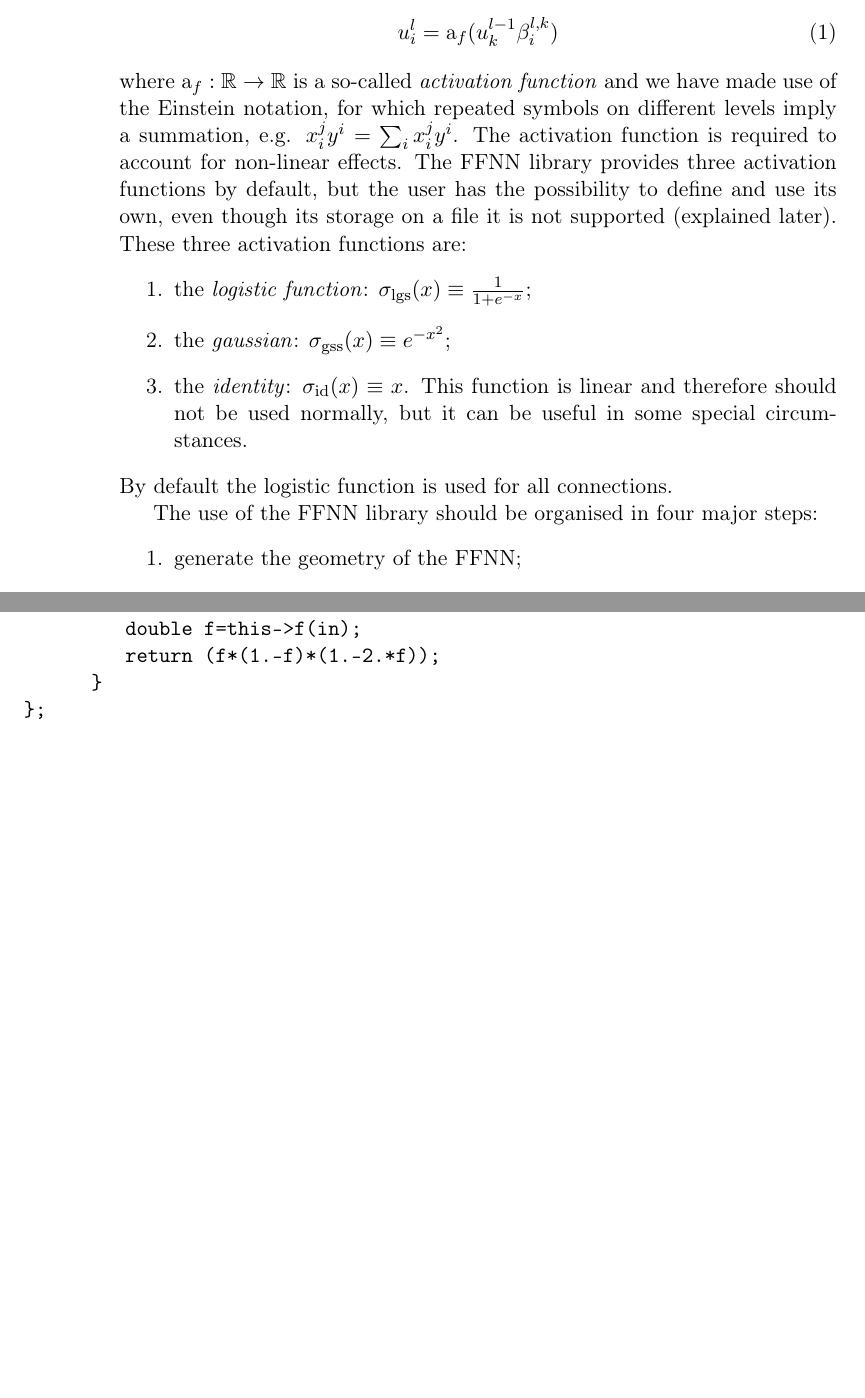
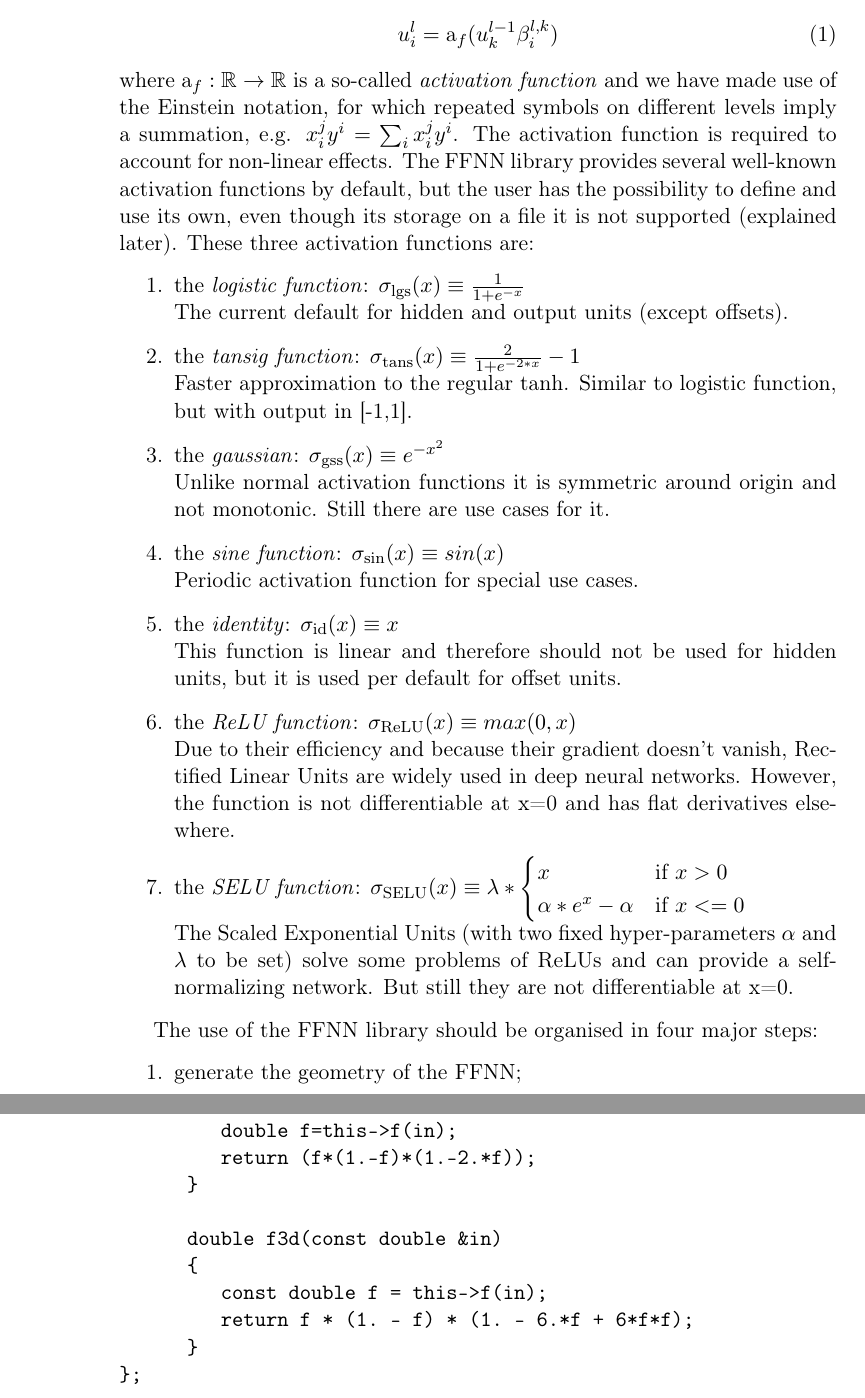
Before and after one commit to DCM-UPB/QNets, a LaTeX document (doc/user_manual.tex): two parts of pages 4 and 7 of 7 before the commit and two parts of pages 4 and 8 of 8 after it, joined at a grey line, cut so that both start at the same text, the shorter picture padded with empty space. Compiled offline with pdfLaTeX.

Commit message:
Changed user manual to reflect new activation functions

```diff
--- a/doc/user_manual.tex
+++ b/doc/user_manual.tex
@@ -19,8 +19,12 @@
 \newcommand{\MRTWO}{$ \text{M}(\text{RT})^2 \;$}
 \newcommand{\actf}{\text{a}_f}
 \newcommand{\logaf}{\sigma_{\text{lgs}}}
+\newcommand{\tansaf}{\sigma_{\text{tans}}}
 \newcommand{\gssaf}{\sigma_{\text{gss}}}
+\newcommand{\sinaf}{\sigma_{\text{sin}}}
 \newcommand{\idaf}{\sigma_{\text{id}}}
+\newcommand{\reluaf}{\sigma_{\text{ReLU}}}
+\newcommand{\seluaf}{\sigma_{\text{SELU}}}
 
 
 \begin{document}
@@ -135,14 +139,29 @@ Then, once that all the parameters $\beta$ are set, the FFNN output can be compu
 \end{equation}
 where $\actf: \mathbb{R} \rightarrow \mathbb{R}$ is a so-called \emph{activation function} and we have made use of the Einstein notation, for which repeated symbols on different levels imply a summation, e.g. $x_i^j y^i = \sum_i x_i^j y^i$.
 The activation function is required to account for non-linear effects.
-The FFNN library provides three activation functions by default, but the user has the possibility to define and use its own, even though its storage on a file it is not supported (explained later).
+The FFNN library provides several well-known activation functions by default, but the user has the possibility to define and use its own, even though its storage on a file it is not supported (explained later).
 These three activation functions are:
 \begin{enumerate}
-\item the \emph{logistic function}: $\logaf(x) \equiv \frac{1}{1+e^{-x}}$;
-\item the \emph{gaussian}: $\gssaf(x) \equiv e^{-x^2}$;
-\item the \emph{identity}: $\idaf(x) \equiv x$. This function is linear and therefore should not be used normally, but it can be useful in some special circumstances.
+\item the \emph{logistic function}: $\logaf(x) \equiv \frac{1}{1+e^{-x}}$ \\
+The current default for hidden and output units (except offsets).
+\item the \emph{tansig function}: $\tansaf(x) \equiv \frac{2}{1+e^{-2*x}} - 1$ \\
+Faster approximation to the regular tanh. Similar to logistic function, but with output in [-1,1].
+\item the \emph{gaussian}: $\gssaf(x) \equiv e^{-x^2}$ \\
+Unlike normal activation functions it is symmetric around origin and not monotonic. Still there are use cases for it.
+\item the \emph{sine function}: $\sinaf(x) \equiv sin(x)$ \\
+Periodic activation function for special use cases.
+\item the \emph{identity}: $\idaf(x) \equiv x$ \\
+This function is linear and therefore should not be used for hidden units, but it is used per default for offset units.
+\item the \emph{ReLU function}: $\reluaf(x) \equiv max(0, x)$ \\
+Due to their efficiency and because their gradient doesn't vanish, Rectified Linear Units are widely used in deep neural networks. However, the function is not differentiable at x=0 and has flat derivatives elsewhere.
+\item the \emph{SELU function}: $\seluaf(x) \equiv \lambda *
+\begin{cases}
+  x & \text{if $x>0$} \\
+  \alpha * e^{x}- \alpha & \text{if $x<=0$}
+\end{cases}$ \\
+The Scaled Exponential Units (with two fixed hyper-parameters $\alpha$ and $\lambda$ to be set) solve some problems of ReLUs and can provide a self-normalizing network. But still they are not differentiable at x=0.
+
 \end{enumerate}
-By default the logistic function is used for all connections.
 
 The use of the FFNN library should be organised in four major steps:
 \begin{enumerate}
@@ -209,6 +228,9 @@ calss ActivationFunctionInterface
 
       // second derivative of the activation function
       virtual double f2d(const double &) = 0;
+
+      // third derivative of the activation function
+      virtual double f3d(const double &) = 0:
 };
 \end{verbatim}
 
@@ -237,6 +259,12 @@ class LogisticActivationFunction: public ActivationFunctionInterface
          double f=this->f(in);
          return (f*(1.-f)*(1.-2.*f));
       }
+
+      double f3d(const double &in)
+      {
+         const double f = this->f(in);
+         return f * (1. - f) * (1. - 6.*f + 6*f*f);
+      }
 };
 
 \end{verbatim}
```
Also changed, not shown: doc/user_manual.pdf, doc/user_manual.tex (4 more changed lines).
